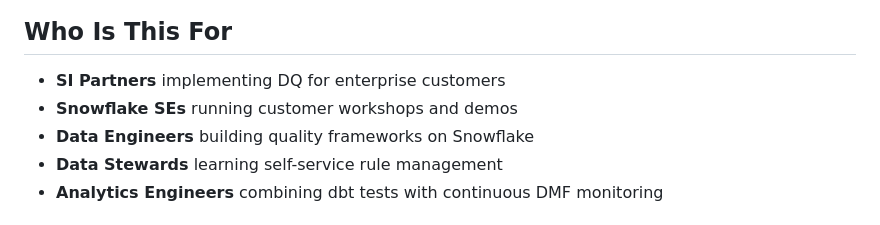
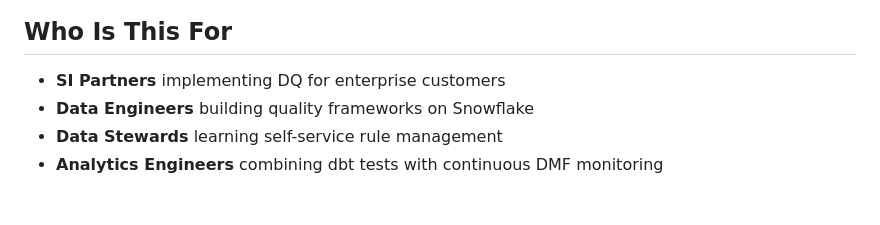
Before and after one commit to mcharni76/snowflake-data-quality-monitoring-hol, a Markdown page: README.md, the part around one of its changes. GitHub-like rendering.

```diff
--- a/README.md
+++ b/README.md
@@ -103,7 +148,6 @@ snow dbt deploy CORP_DQ_GOLD --source . --database CORP_DWH --schema GOLD
 ## Who Is This For
 
 - **SI Partners** implementing DQ for enterprise customers
-- **Snowflake SEs** running customer workshops and demos
 - **Data Engineers** building quality frameworks on Snowflake
 - **Data Stewards** learning self-service rule management
 - **Analytics Engineers** combining dbt tests with continuous DMF monitoring
```
Also changed, not shown: other parts of README.md (+57 -12 lines).
